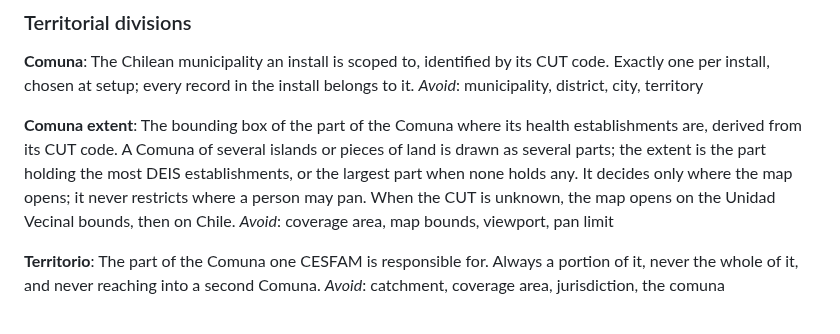
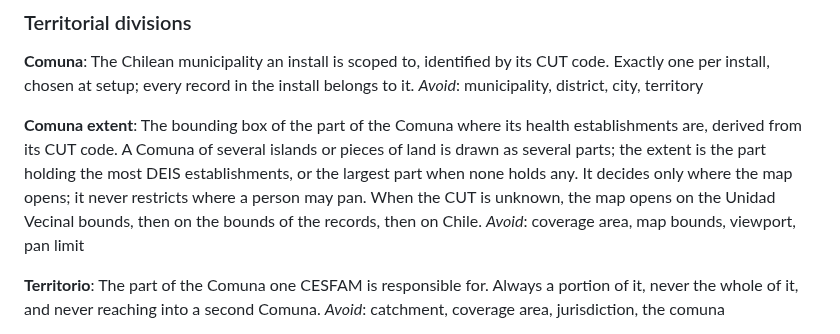
Before and after one commit to APS-Conecta/territorio, a Markdown page: CONTEXT.md, the part around the change. Rendered like a GitHub page.

```diff
--- a/CONTEXT.md
+++ b/CONTEXT.md
@@ -19,7 +19,7 @@ The bounding box of the part of the Comuna where its health establishments are,
 CUT code. A Comuna of several islands or pieces of land is drawn as several parts; the extent is the
 part holding the most DEIS establishments, or the largest part when none holds any. It decides only
 where the map opens; it never restricts where a person may pan. When the CUT is unknown, the map
-opens on the Unidad Vecinal bounds, then on Chile.
+opens on the Unidad Vecinal bounds, then on the bounds of the records, then on Chile.
 _Avoid_: coverage area, map bounds, viewport, pan limit
 
 **Territorio**:
```
Also changed, not shown: docs/adr/0021-the-basemap-is-openstreetmaps-tile-service-used-as-its-policy-asks.md (+5 -3 lines).
